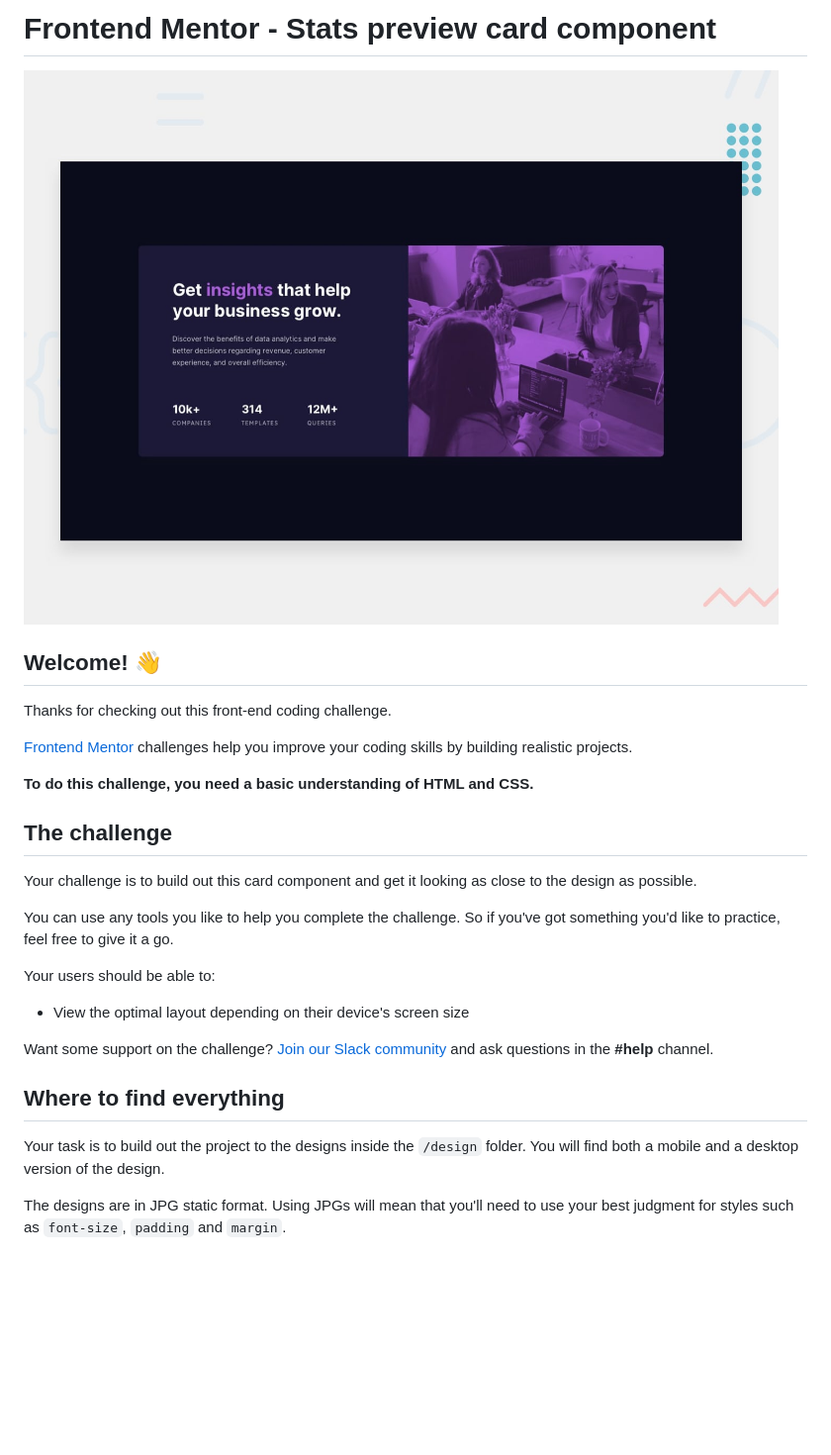
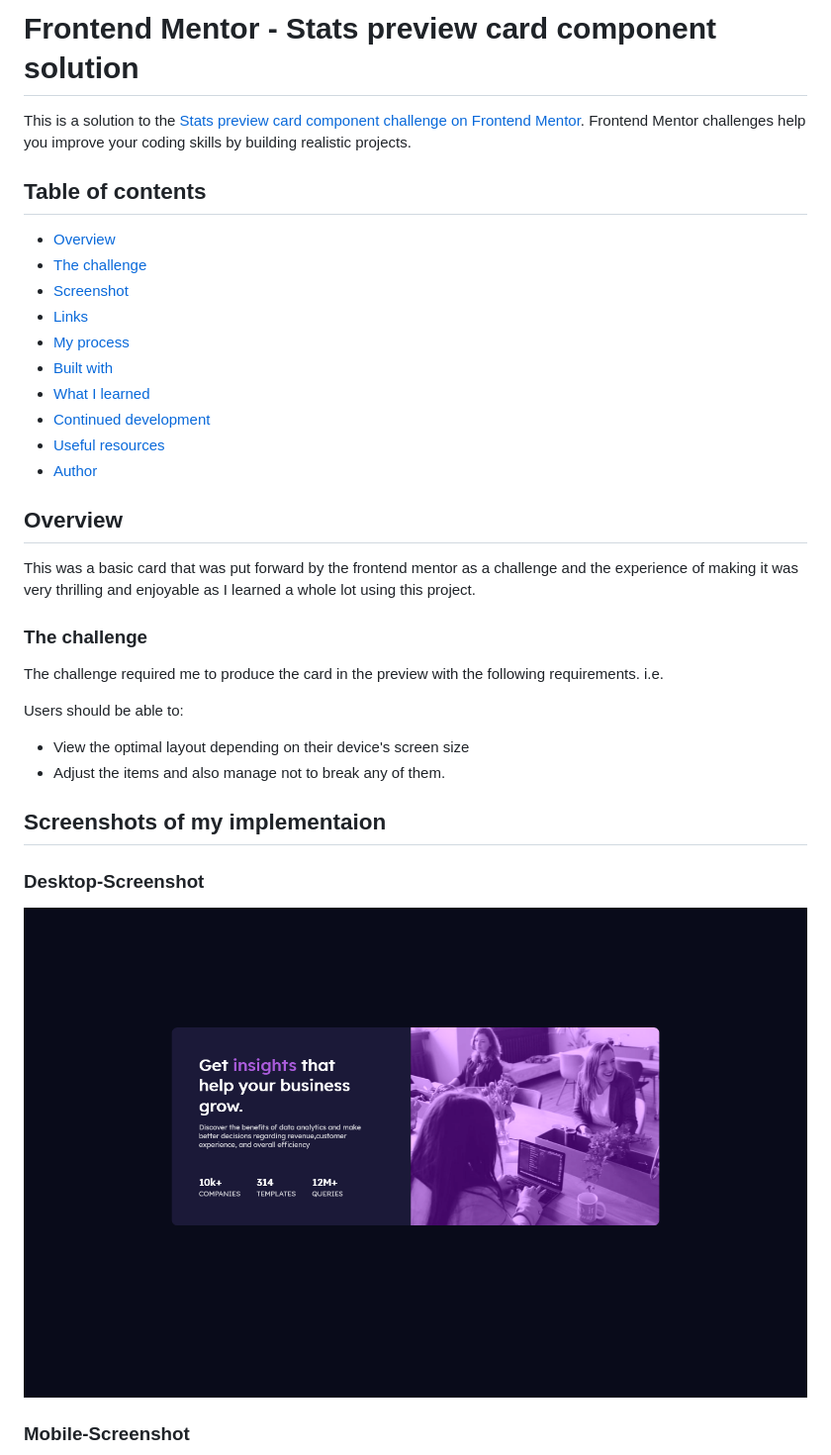
Before and after one commit to Prakhargarg-2010196/stats-preview-card, a Markdown page: README.md, the part around the change printed below. Shown: that part at 99% size. GitHub-like rendering; pictures changed too: images/desktop-screenshot.png (added); blank space fills up the shorter version.

```diff
--- a/README.md
+++ b/README.md
@@ -1,30 +1,38 @@
-# Frontend Mentor - Stats preview card component
+# Frontend Mentor - Stats preview card component solution
 
-![Design preview for the Stats preview card component coding challenge](./design/desktop-preview.jpg)
+This is a solution to the [Stats preview card component challenge on Frontend Mentor](https://www.frontendmentor.io/challenges/stats-preview-card-component-8JqbgoU62). Frontend Mentor challenges help you improve your coding skills by building realistic projects.
 
-## Welcome! 👋
+## Table of contents
 
-Thanks for checking out this front-end coding challenge.
+- [Overview](#overview)
+- [The challenge](#the-challenge)
+- [Screenshot](#screenshot)
+- [Links](#links)
+- [My process](#my-process)
+- [Built with](#built-with)
+- [What I learned](#what-i-learned)
+- [Continued development](#continued-development)
+- [Useful resources](#useful-resources)
+- [Author](#Author)
 
-[Frontend Mentor](https://www.frontendmentor.io) challenges help you improve your coding skills by building realistic projects.
+## Overview
 
-**To do this challenge, you need a basic understanding of HTML and CSS.**
+This was a basic card that was put forward by the frontend mentor as a challenge and the experience of making it was very thrilling and enjoyable as I learned a whole lot using this project.
 
-## The challenge
+### The challenge
 
-Your challenge is to build out this card component and get it looking as close to the design as possible.
+The challenge required me to produce the card in the preview with the following requirements. i.e.
 
-You can use any tools you like to help you complete the challenge. So if you've got something you'd like to practice, feel free to give it a go.
-
-Your users should be able to:
+Users should be able to:
 
 - View the optimal layout depending on their device's screen size
+- Adjust the items and also manage not to break any of them.
 
-Want some support on the challenge? [Join our Slack community](https://www.frontendmentor.io/slack) and ask questions in the **#help** channel.
+## Screenshots of my implementaion
 
-## Where to find everything
+### Desktop-Screenshot
 
-Your task is to build out the project to the designs inside the `/design` folder. You will find both a mobile and a desktop version of the design.
+![desktop-screenshot](/images/desktop-screenshot.png)
 
-The designs are in JPG static format. Using JPGs will mean that you'll need to use your best judgment for styles such as `font-size`, `padding` and `margin`.
+### Mobile-Screenshot
 
```
Also changed, not shown: other parts of README.md (+145 -36 lines), README-template.md (deleted, +0 -104 lines), images/mobile-screenshot.png (added), 1 other file.
